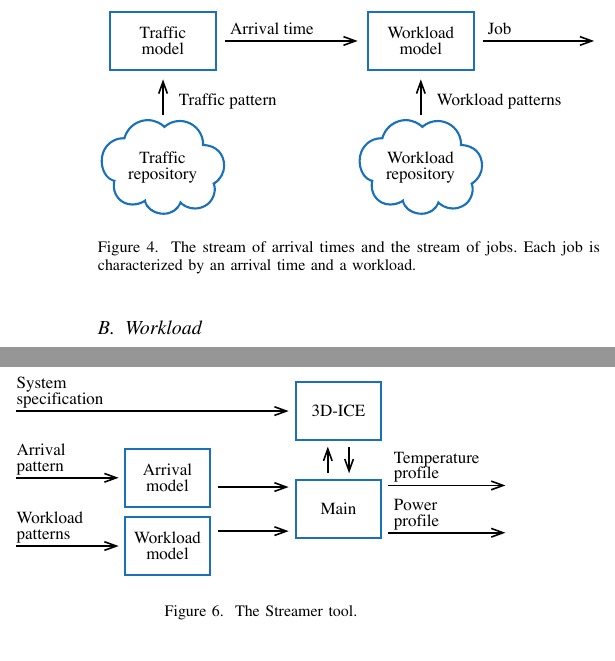
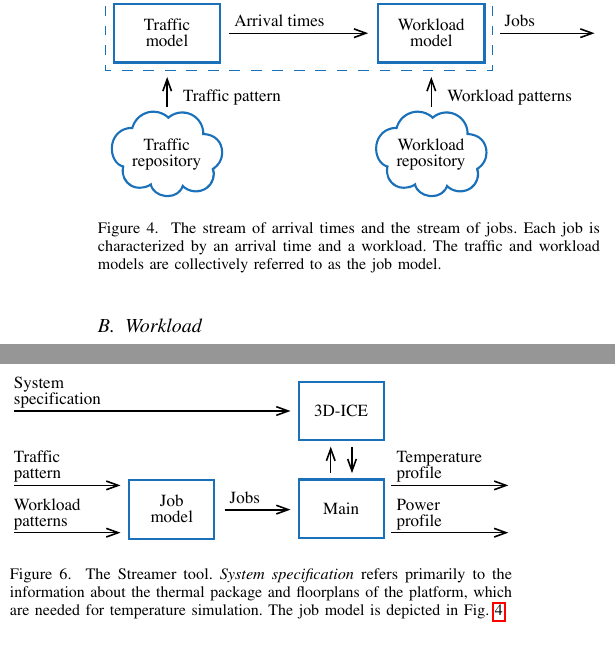
Before and after one commit to quantum-philosophy/FSPT, a LaTeX paper (paper.tex, which reads include/assets/figures/streamer.tex, include/assets/figures/streams.tex): two parts of the columns of pages 6 and 8 of 10, joined at a grey line, cut so that both start at the same text. Compiled offline with pdfLaTeX.

Commit message:
Update the figures

```diff
--- a/include/assets/figures/streamer.tex
+++ b/include/assets/figures/streamer.tex
@@ -1,6 +1,11 @@
 \begin{figure}
   \centering
   \includegraphics[width=1.0\columnwidth]{include/assets/figures/streamer.pdf}
-  \caption{The Streamer tool.}
+
+  \caption{The Streamer tool. \emph{System specification} refers primarily to
+  the information about the thermal package and floorplans of the platform,
+  which are needed for temperature simulation. The job model is depicted in
+  \fref{streams}.}
+
   \flab{streamer}
 \end{figure}
--- a/include/assets/figures/streams.tex
+++ b/include/assets/figures/streams.tex
@@ -2,6 +2,7 @@
   \centering
   \includegraphics[width=1.0\columnwidth]{include/assets/figures/streams.pdf}
   \caption{The stream of arrival times and the stream of jobs. Each job is
-  characterized by an arrival time and a workload.}
+  characterized by an arrival time and a workload. The traffic and workload
+  models are collectively referred to as the job model.}
   \flab{streams}
 \end{figure}
```
Also changed, not shown: include/assets/figures/development.pdf, include/assets/figures/recorder.pdf, include/assets/figures/streamer.pdf, include/assets/figures/streams.pdf.
